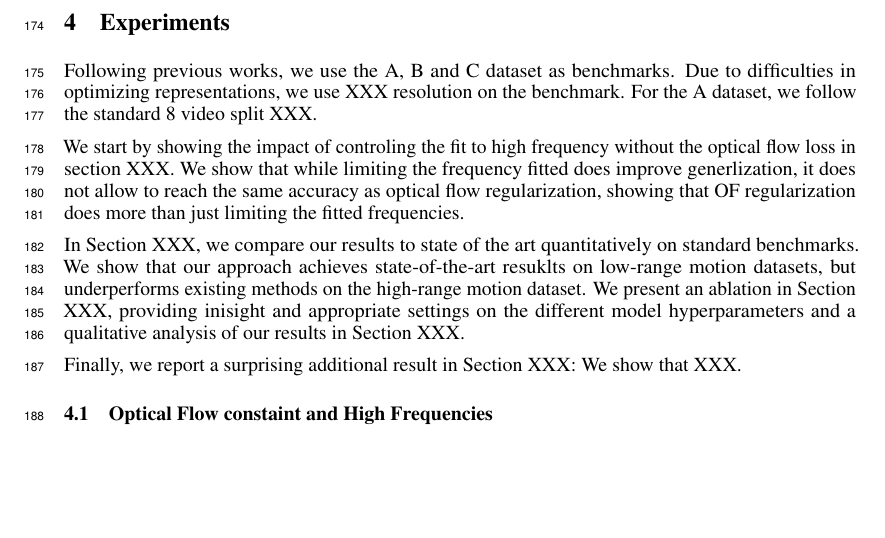
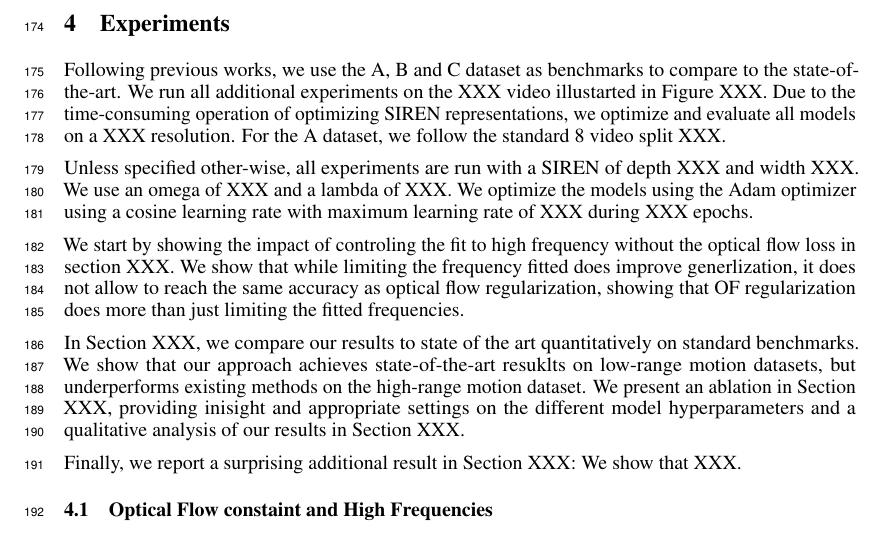
Before and after one commit to TristHas/SirenOF, a LaTeX paper (neurips_2022.tex): part of page 6 of 6, cut so that both start at the same text, the shorter picture padded with empty space. Compiled offline with pdfLaTeX.

Commit message:
Add experiment template for Sho kun

```diff
--- a/neurips_2022.tex
+++ b/neurips_2022.tex
@@ -370,9 +370,14 @@ We discuss this limitation in Section XXX.
 
 \section{Experiments}
 
-Following previous works, we use the A, B and C dataset as benchmarks.
-Due to difficulties in optimizing representations, we use XXX resolution on the benchmark.
+Following previous works, we use the A, B and C dataset as benchmarks to compare to the state-of-the-art.
+We run all additional experiments on the XXX video illustarted in Figure XXX.
+Due to the time-consuming operation of optimizing SIREN representations, we optimize and evaluate all models on a XXX resolution.
 For the A dataset, we follow the standard 8 video split XXX.
+
+Unless specified other-wise, all experiments are run with a SIREN of depth XXX and width XXX.
+We use an omega of XXX and a lambda of XXX.
+We optimize the models using the Adam optimizer using a cosine learning rate with maximum learning rate of XXX during XXX epochs.
 
 We start by showing the impact of controling the fit to high frequency without the optical flow loss in section XXX.
 We show that while limiting the frequency fitted does improve generlization, it does not allow to reach
```
Also changed, not shown: neurips_2022.pdf, neurips_2022.tex (1 more changed lines), 1 other file.
